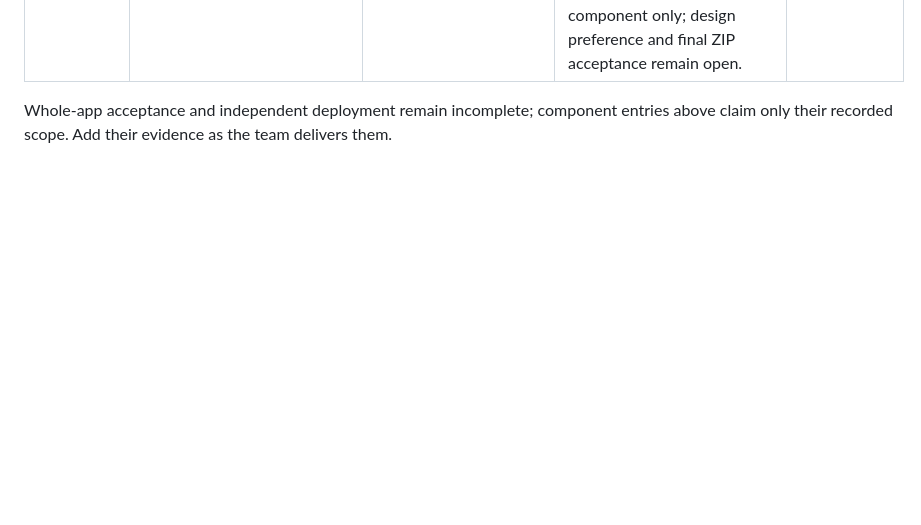
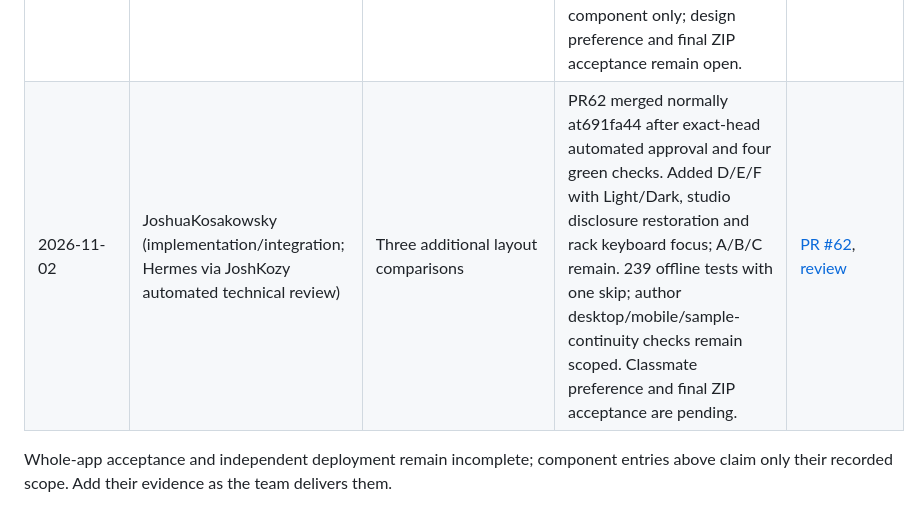
Before and after one commit to JoshuaKosakowsky/AI-Jukebox_MBAX6418, a Markdown page: docs/CONTRIBUTIONS.md, the part around the change. Rendered like a GitHub page; blank space fills up the shorter version.

```diff
--- a/docs/CONTRIBUTIONS.md
+++ b/docs/CONTRIBUTIONS.md
@@ -64,6 +64,7 @@ Do not add a completion row merely for a planned/configured reviewer.
 | 2026-11-02 | jovi1214 (Johanna; regression tests); JoshuaKosakowsky (Hermes via JoshKozy; automated technical review) | Reference failure privacy regression | Added post-text/speech-failure assertions that the synthetic reference remains inaccessible through media HTTP and absent from the session response; existing internal checks verify cleanup. Merged normally at e6b23f7 after exact-head automated review and four green CI checks. Offline component only; real AT-08 remains pending. | [PR #56](https://github.com/JoshuaKosakowsky/AI-Jukebox_MBAX6418/pull/56), [review](https://github.com/JoshuaKosakowsky/AI-Jukebox_MBAX6418/pull/56#pullrequestreview-5742744452) |
 | 2026-11-02 | JoshuaKosakowsky (preflight/integration; Hermes via JoshKozy automated technical review) | Public source-ZIP safeguards preflight | Verified anonymous GitHub archive identity and all169 source files, bounded private-file/credential checks, retained sample media/lyrics and extracted normal-launch HTTP startup; recorded expected NOT READY and honest limits. Merged #57 at3f65954 after fresh exact-head automated review and four green checks; no independent final installation claimed. | [PR #57](https://github.com/JoshuaKosakowsky/AI-Jukebox_MBAX6418/pull/57), [review](https://github.com/JoshuaKosakowsky/AI-Jukebox_MBAX6418/pull/57#pullrequestreview-5742857322), [record](../results/a3-08-source-zip-preflight.json) |
 | 2026-11-02 | JoshuaKosakowsky (implementation/integration; Hermes via JoshKozy automated technical review) | Three-layout UI and light/dark comparison | PR60 merged normally at c995a0c after exact-head automated approval and four green checks; 239 offline tests with one skip. Added A/B/C, persistent appearance choices and grouped controls. Technical component only; design preference and final ZIP acceptance remain open. | [PR #60](https://github.com/JoshuaKosakowsky/AI-Jukebox_MBAX6418/pull/60), [review](https://github.com/JoshuaKosakowsky/AI-Jukebox_MBAX6418/pull/60#pullrequestreview-5745111295) |
+| 2026-11-02 | JoshuaKosakowsky (implementation/integration; Hermes via JoshKozy automated technical review) | Three additional layout comparisons | PR62 merged normally at691fa44 after exact-head automated approval and four green checks. Added D/E/F with Light/Dark, studio disclosure restoration and rack keyboard focus; A/B/C remain. 239 offline tests with one skip; author desktop/mobile/sample-continuity checks remain scoped. Classmate preference and final ZIP acceptance are pending. | [PR #62](https://github.com/JoshuaKosakowsky/AI-Jukebox_MBAX6418/pull/62), [review](https://github.com/JoshuaKosakowsky/AI-Jukebox_MBAX6418/pull/62#pullrequestreview-5745567402) |
 
 Whole-app acceptance and independent deployment remain incomplete; component entries
 above claim only their recorded scope.
```
Also changed, not shown: handoff.md (+18 -0 lines).
